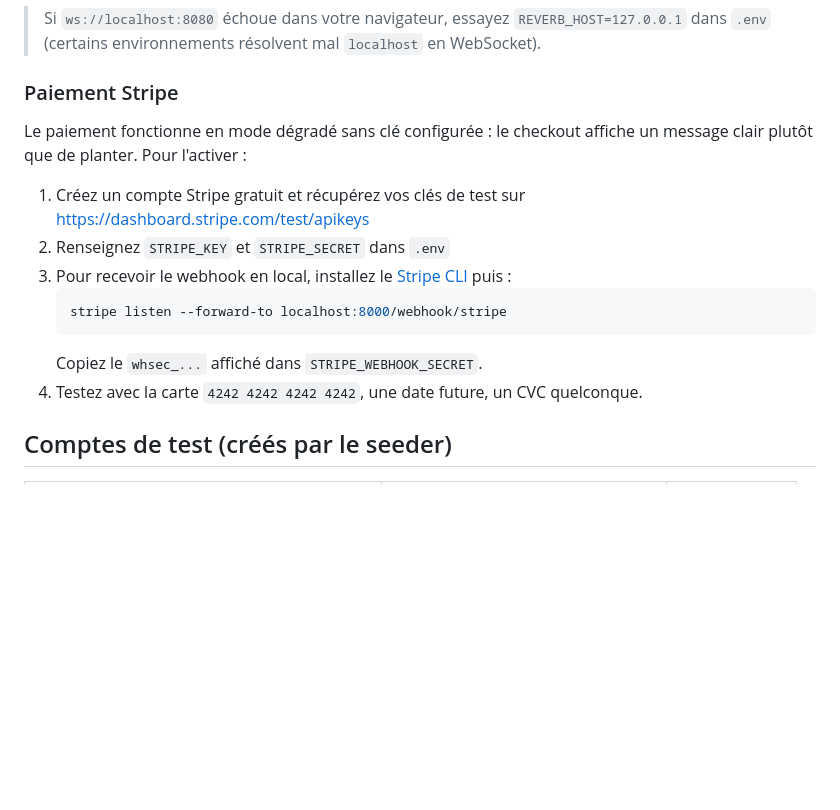
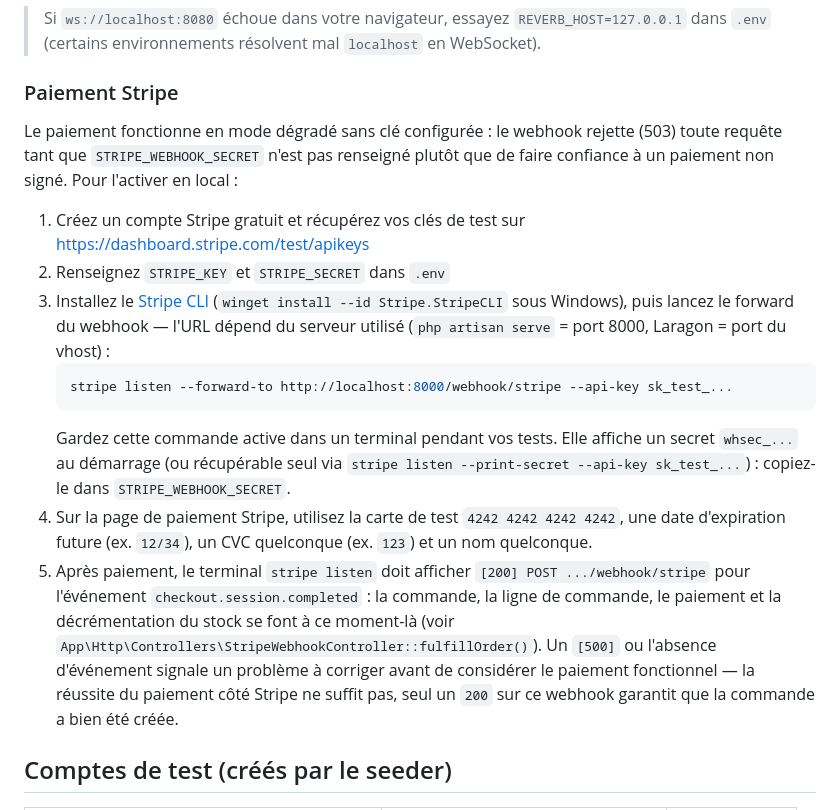
Before and after one commit to Thainyx11/marketplace, a Markdown page: README.md, the part around the change. GitHub-like rendering; blank space fills up the shorter version.

Commit message:
Document exact local Stripe testing commands in the README
Fills in the "Paiement Stripe" section with the precise stripe listen
command (including --api-key), the test card details, and how to read
the CLI log to confirm a webhook actually succeeded (200 on
checkout.session.completed) rather than assuming a successful redirect
means the order was created.

````diff
--- a/README.md
+++ b/README.md
@@ -41,16 +41,17 @@ php artisan reverb:start   # WebSocket pour la messagerie temps réel
 
 ### Paiement Stripe
 
-Le paiement fonctionne en mode dégradé sans clé configurée : le checkout affiche un message clair plutôt que de planter. Pour l'activer :
+Le paiement fonctionne en mode dégradé sans clé configurée : le webhook rejette (503) toute requête tant que `STRIPE_WEBHOOK_SECRET` n'est pas renseigné plutôt que de faire confiance à un paiement non signé. Pour l'activer en local :
 
 1. Créez un compte Stripe gratuit et récupérez vos clés de test sur https://dashboard.stripe.com/test/apikeys
 2. Renseignez `STRIPE_KEY` et `STRIPE_SECRET` dans `.env`
-3. Pour recevoir le webhook en local, installez le [Stripe CLI](https://stripe.com/docs/stripe-cli) puis :
+3. Installez le [Stripe CLI](https://stripe.com/docs/stripe-cli) (`winget install --id Stripe.StripeCLI` sous Windows), puis lancez le forward du webhook — l'URL dépend du serveur utilisé (`php artisan serve` = port 8000, Laragon = port du vhost) :
    ```bash
-   stripe listen --forward-to localhost:8000/webhook/stripe
+   stripe listen --forward-to http://localhost:8000/webhook/stripe --api-key sk_test_...
    ```
-   Copiez le `whsec_...` affiché dans `STRIPE_WEBHOOK_SECRET`.
-4. Testez avec la carte `4242 4242 4242 4242`, une date future, un CVC quelconque.
+   Gardez cette commande active dans un terminal pendant vos tests. Elle affiche un secret `whsec_...` au démarrage (ou récupérable seul via `stripe listen --print-secret --api-key sk_test_...`) : copiez-le dans `STRIPE_WEBHOOK_SECRET`.
+4. Sur la page de paiement Stripe, utilisez la carte de test `4242 4242 4242 4242`, une date d'expiration future (ex. `12/34`), un CVC quelconque (ex. `123`) et un nom quelconque.
+5. Après paiement, le terminal `stripe listen` doit afficher `[200] POST .../webhook/stripe` pour l'événement `checkout.session.completed` : la commande, la ligne de commande, le paiement et la décrémentation du stock se font à ce moment-là (voir `App\Http\Controllers\StripeWebhookController::fulfillOrder()`). Un `[500]` ou l'absence d'événement signale un problème à corriger avant de considérer le paiement fonctionnel — la réussite du paiement côté Stripe ne suffit pas, seul un `200` sur ce webhook garantit que la commande a bien été créée.
 
 ## Comptes de test (créés par le seeder)
 
````
